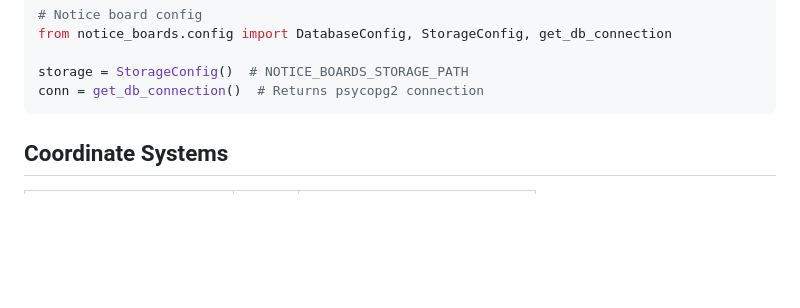
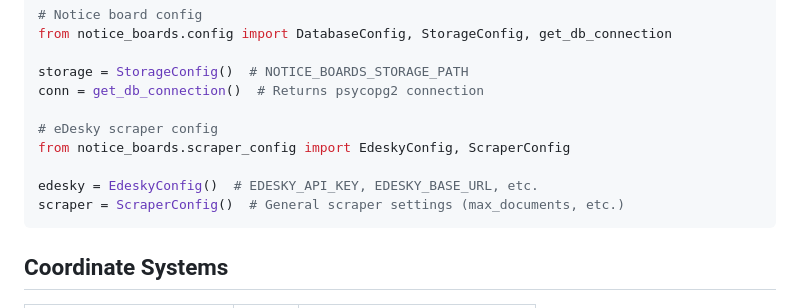
Before and after one commit to lksv/ruian2pg, a Markdown page: ARCHITECTURE.md, the part around one of its changes. Drawn GitHub-style; blank space fills up the shorter version.

````diff
--- a/ARCHITECTURE.md
+++ b/ARCHITECTURE.md
@@ -381,6 +464,12 @@ from notice_boards.config import DatabaseConfig, StorageConfig, get_db_connectio
 
 storage = StorageConfig()  # NOTICE_BOARDS_STORAGE_PATH
 conn = get_db_connection()  # Returns psycopg2 connection
+
+# eDesky scraper config
+from notice_boards.scraper_config import EdeskyConfig, ScraperConfig
+
+edesky = EdeskyConfig()  # EDESKY_API_KEY, EDESKY_BASE_URL, etc.
+scraper = ScraperConfig()  # General scraper settings (max_documents, etc.)
 ```
 
 ## Coordinate Systems
````
Also changed, not shown: other parts of ARCHITECTURE.md (+83 -0 lines), CLAUDE.md (+23 -0 lines), README.md (+36 -0 lines).
